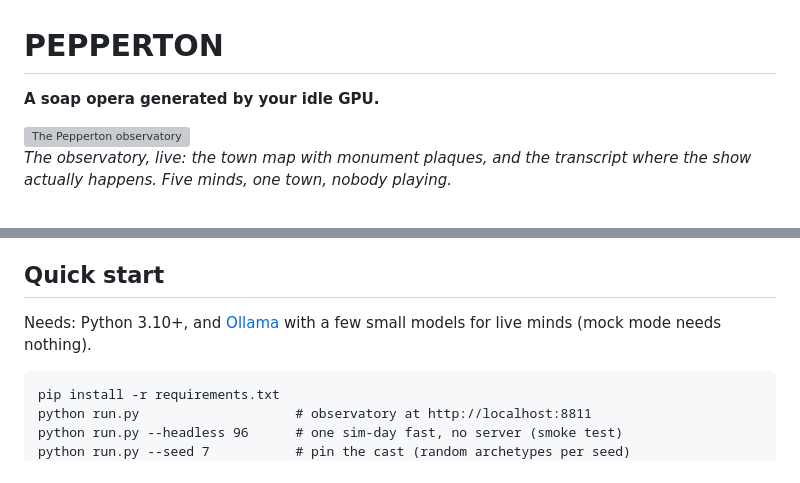
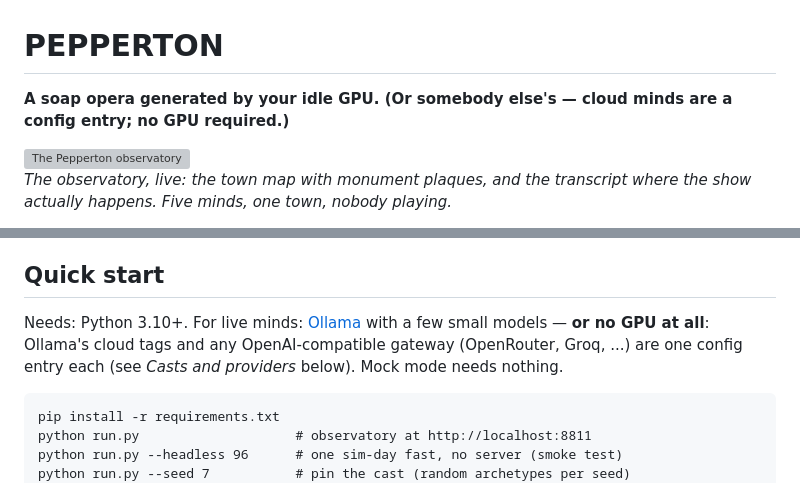
Before and after one commit to LuxDev372/pepperton, a Markdown page: README.md, 2 parts joined by grey strips. GitHub-like rendering; grey boxes are pictures that could not be loaded.

Commit message:
README: the town no longer requires your GPU, only somebody's
Tagline and quick start updated for the provider system merged in
v2.3.0 — cloud minds and OpenAI-compatible gateways mean a GPU is now
optional equipment. The soap opera plays either way.

````diff
--- a/README.md
+++ b/README.md
@@ -1,6 +1,6 @@
 # PEPPERTON
 
-**A soap opera generated by your idle GPU.**
+**A soap opera generated by your idle GPU. (Or somebody else's — cloud minds are a config entry; no GPU required.)**
 
 <img width="4096" height="2160" alt="The Pepperton observatory" src="https://github.com/user-attachments/assets/bab8b9ae-1c18-4d75-ac8f-e62d30d2ea2f" />
 
@@ -54,8 +54,10 @@ compost peacefully. The maintainer has a town to watch.
 
 ## Quick start
 
-Needs: Python 3.10+, and [Ollama](https://ollama.com) with a few small
-models for live minds (mock mode needs nothing).
+Needs: Python 3.10+. For live minds: [Ollama](https://ollama.com) with a
+few small models — **or no GPU at all**: Ollama's cloud tags and any
+OpenAI-compatible gateway (OpenRouter, Groq, ...) are one config entry
+each (see *Casts and providers* below). Mock mode needs nothing.
 
 ```
 pip install -r requirements.txt
````
